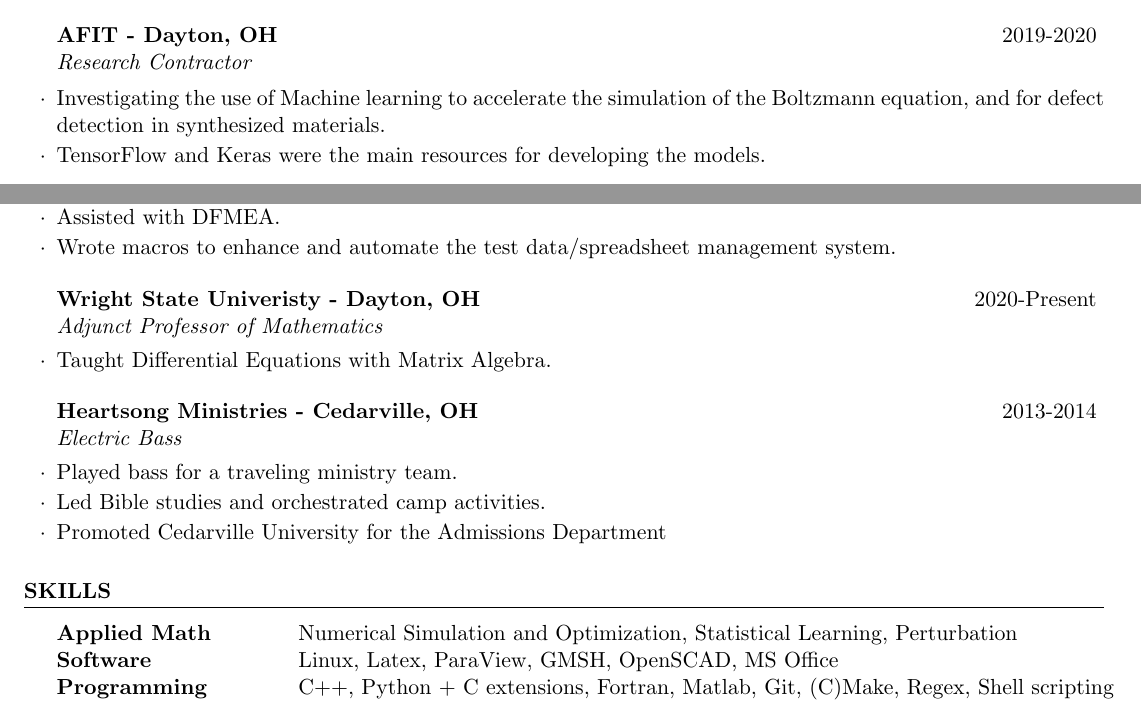
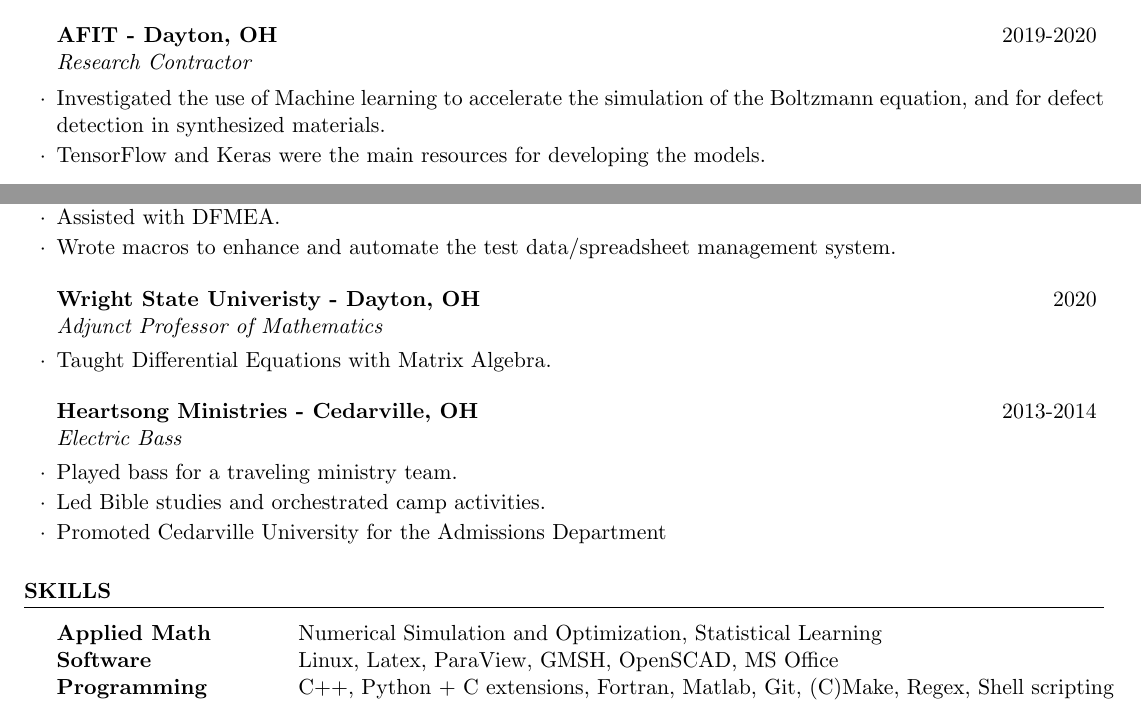
Before and after one commit to Snazzilicious/Resume, a LaTeX CV (resume.tex): two parts of pages 1 and 2 of 2, joined at a grey line, cut so that both start at the same text. Compiled offline with pdfLaTeX.

Commit message:
some updates

```diff
--- a/resume.tex
+++ b/resume.tex
@@ -80,7 +80,7 @@ US Citizen
 \end{rSubsection}
 
 \begin{rSubsection}{AFIT - Dayton, OH}{2019-2020}{Research Contractor}{}
-\item Investigating the use of Machine learning to accelerate the simulation of the Boltzmann equation, and for defect detection in synthesized materials.
+\item Investigated the use of Machine learning to accelerate the simulation of the Boltzmann equation, and for defect detection in synthesized materials.
 \item TensorFlow and Keras were the main resources for developing the models.
 \end{rSubsection}
 
@@ -102,7 +102,7 @@ US Citizen
 \item Wrote macros to enhance and automate the test data/spreadsheet management system.
 \end{rSubsection}
 
-\begin{rSubsection}{Wright State Univeristy - Dayton, OH}{2020-Present}{Adjunct Professor of Mathematics}{}
+\begin{rSubsection}{Wright State Univeristy - Dayton, OH}{2020}{Adjunct Professor of Mathematics}{}
 \item Taught Differential Equations with Matrix Algebra.
 \end{rSubsection}
 
@@ -121,7 +121,7 @@ US Citizen
 \begin{rSection}{Skills}
 
 \begin{tabular}{ @{} >{\bfseries}l @{\hspace{4ex}} l }
-Applied Math & Numerical Simulation and Optimization, Statistical Learning, Perturbation \\
+Applied Math & Numerical Simulation and Optimization, Statistical Learning \\
 Software & Linux, Latex, ParaView, GMSH, OpenSCAD, MS Office \\
 Programming & C++, Python + C extensions, Fortran, Matlab, Git, (C)Make, Regex, Shell scripting \\
 Areas of Expertise & CFD, Newtonian Mechanics, Euler equations, Ideal MHD, CEM, HPC \\
```
Also changed, not shown: TODO.txt (+6 -0 lines).
